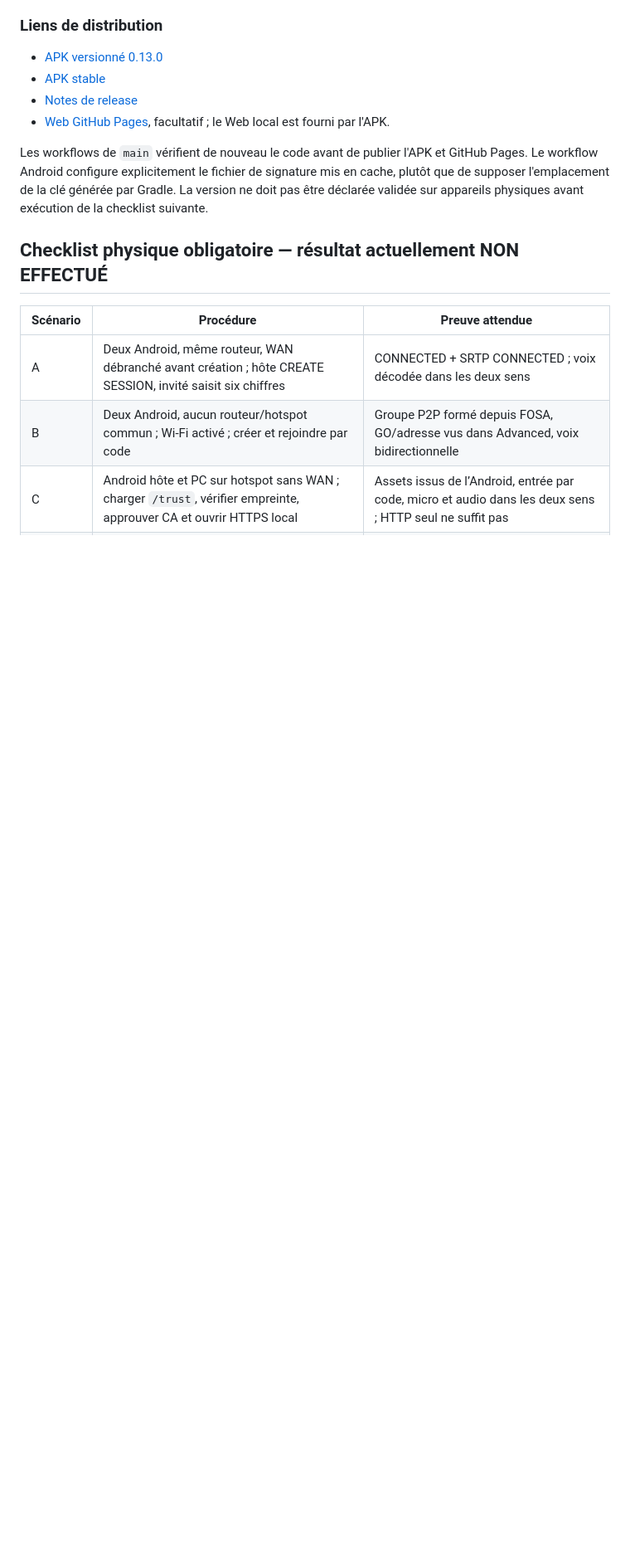
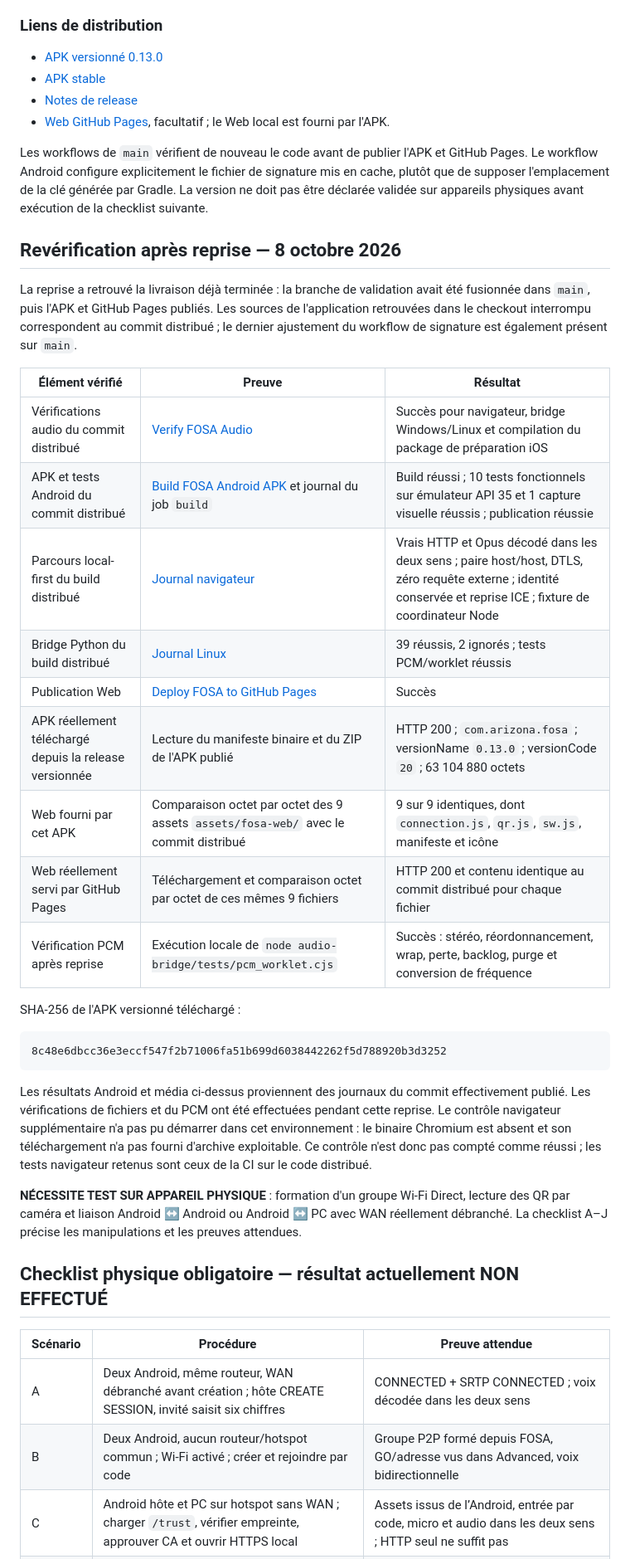
Before and after one commit to ZoNampoina/fosa, a Markdown page: docs/mobile/LOCAL-FIRST-REPORT.md, the part around one of its changes. Shown at 83% size. Drawn GitHub-style; blank space fills up the shorter version.

Commit message:
Document verification of the published FOSA 0.13.0 artifacts

````diff
--- a/docs/mobile/LOCAL-FIRST-REPORT.md
+++ b/docs/mobile/LOCAL-FIRST-REPORT.md
@@ -166,6 +166,32 @@ La capture local-first de la révision de référence observe **Opus, DTLS conne
 
 Les workflows de `main` vérifient de nouveau le code avant de publier l'APK et GitHub Pages. Le workflow Android configure explicitement le fichier de signature mis en cache, plutôt que de supposer l'emplacement de la clé générée par Gradle. La version ne doit pas être déclarée validée sur appareils physiques avant exécution de la checklist suivante.
 
+## Revérification après reprise — 8 octobre 2026
+
+La reprise a retrouvé la livraison déjà terminée : la branche de validation avait été fusionnée dans `main`, puis l'APK et GitHub Pages publiés. Les sources de l'application retrouvées dans le checkout interrompu correspondent au commit distribué ; le dernier ajustement du workflow de signature est également présent sur `main`.
+
+| Élément vérifié | Preuve | Résultat |
+|---|---|---|
+| Vérifications audio du commit distribué | [Verify FOSA Audio](https://github.com/ZoNampoina/fosa/actions/runs/37663190040) | Succès pour navigateur, bridge Windows/Linux et compilation du package de préparation iOS |
+| APK et tests Android du commit distribué | [Build FOSA Android APK](https://github.com/ZoNampoina/fosa/actions/runs/37663190652) et journal du job `build` | Build réussi ; 10 tests fonctionnels sur émulateur API 35 et 1 capture visuelle réussis ; publication réussie |
+| Parcours local-first du build distribué | [Journal navigateur](https://github.com/ZoNampoina/fosa/actions/runs/37663190652/job/112935641688) | Vrais HTTP et Opus décodé dans les deux sens ; paire host/host, DTLS, zéro requête externe ; identité conservée et reprise ICE ; fixture de coordinateur Node |
+| Bridge Python du build distribué | [Journal Linux](https://github.com/ZoNampoina/fosa/actions/runs/37663190652/job/112935641958) | 39 réussis, 2 ignorés ; tests PCM/worklet réussis |
+| Publication Web | [Deploy FOSA to GitHub Pages](https://github.com/ZoNampoina/fosa/actions/runs/37663190690) | Succès |
+| APK réellement téléchargé depuis la release versionnée | Lecture du manifeste binaire et du ZIP de l'APK publié | HTTP 200 ; `com.arizona.fosa` ; versionName `0.13.0` ; versionCode `20` ; 63 104 880 octets |
+| Web fourni par cet APK | Comparaison octet par octet des 9 assets `assets/fosa-web/` avec le commit distribué | 9 sur 9 identiques, dont `connection.js`, `qr.js`, `sw.js`, manifeste et icône |
+| Web réellement servi par GitHub Pages | Téléchargement et comparaison octet par octet de ces mêmes 9 fichiers | HTTP 200 et contenu identique au commit distribué pour chaque fichier |
+| Vérification PCM après reprise | Exécution locale de `node audio-bridge/tests/pcm_worklet.cjs` | Succès : stéréo, réordonnancement, wrap, perte, backlog, purge et conversion de fréquence |
+
+SHA-256 de l'APK versionné téléchargé :
+
+```text
+8c48e6dbcc36e3eccf547f2b71006fa51b699d6038442262f5d788920b3d3252
+```
+
+Les résultats Android et média ci-dessus proviennent des journaux du commit effectivement publié. Les vérifications de fichiers et du PCM ont été effectuées pendant cette reprise. Le contrôle navigateur supplémentaire n'a pas pu démarrer dans cet environnement : le binaire Chromium est absent et son téléchargement n'a pas fourni d'archive exploitable. Ce contrôle n'est donc pas compté comme réussi ; les tests navigateur retenus sont ceux de la CI sur le code distribué.
+
+**NÉCESSITE TEST SUR APPAREIL PHYSIQUE** : formation d'un groupe Wi-Fi Direct, lecture des QR par caméra et liaison Android ↔ Android ou Android ↔ PC avec WAN réellement débranché. La checklist A–J précise les manipulations et les preuves attendues.
+
 ## Checklist physique obligatoire — résultat actuellement NON EFFECTUÉ
 
 | Scénario | Procédure | Preuve attendue |
````
Also changed, not shown: other parts of docs/mobile/LOCAL-FIRST-REPORT.md (+2 -2 lines).
